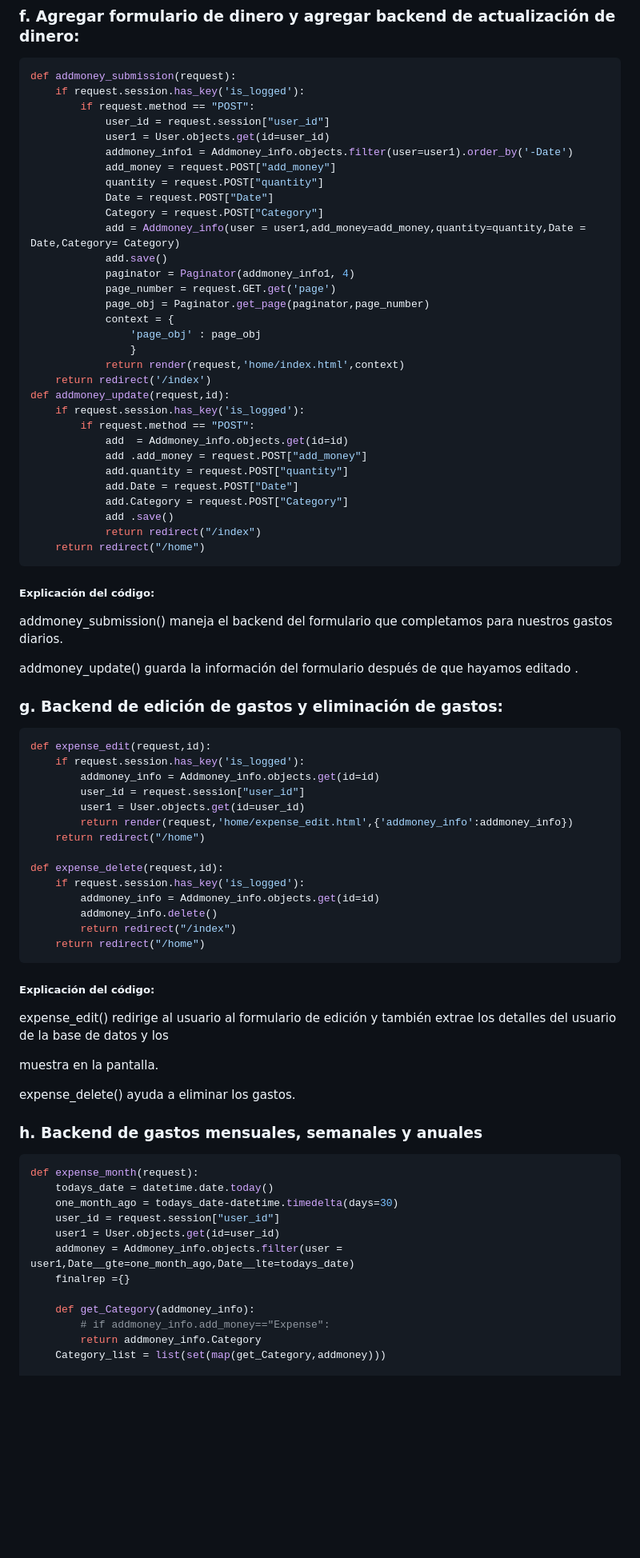
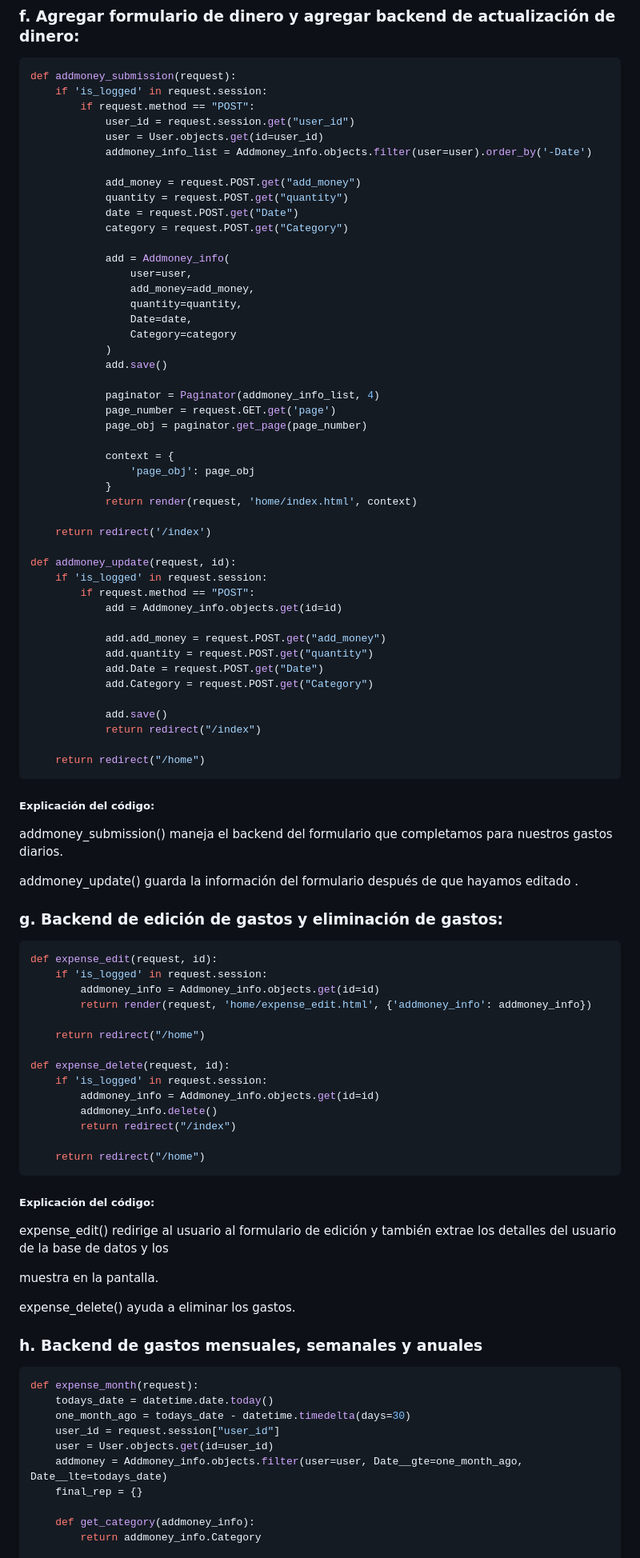
Before and after one commit to CRISHFAS/Seguimiento-de-gastos, a Markdown page: README.md, the part around the change printed below. Shown: that part at 80% size. Rendered like a GitHub page; blank space fills up the shorter version.

````diff
--- a/README.md
+++ b/README.md
@@ -442,35 +458,50 @@ c. success(): Si se cumple una condición, muestra el mensaje que se especifica
 
 ```python
 def addmoney_submission(request):
-    if request.session.has_key('is_logged'):
+    if 'is_logged' in request.session:
         if request.method == "POST":
-            user_id = request.session["user_id"]
-            user1 = User.objects.get(id=user_id)
-            addmoney_info1 = Addmoney_info.objects.filter(user=user1).order_by('-Date')
-            add_money = request.POST["add_money"]
-            quantity = request.POST["quantity"]
-            Date = request.POST["Date"]
-            Category = request.POST["Category"]
-            add = Addmoney_info(user = user1,add_money=add_money,quantity=quantity,Date = Date,Category= Category)
+            user_id = request.session.get("user_id")
+            user = User.objects.get(id=user_id)
+            addmoney_info_list = Addmoney_info.objects.filter(user=user).order_by('-Date')
+
+            add_money = request.POST.get("add_money")
+            quantity = request.POST.get("quantity")
+            date = request.POST.get("Date")
+            category = request.POST.get("Category")
+
+            add = Addmoney_info(
+                user=user,
+                add_money=add_money,
+                quantity=quantity,
+                Date=date,
+                Category=category
+            )
             add.save()
-            paginator = Paginator(addmoney_info1, 4)
+
+            paginator = Paginator(addmoney_info_list, 4)
             page_number = request.GET.get('page')
-            page_obj = Paginator.get_page(paginator,page_number)
+            page_obj = paginator.get_page(page_number)
+
             context = {
-                'page_obj' : page_obj
-                }
-            return render(request,'home/index.html',context)
+                'page_obj': page_obj
+            }
+            return render(request, 'home/index.html', context)
+
     return redirect('/index')
-def addmoney_update(request,id):
-    if request.session.has_key('is_logged'):
+
+def addmoney_update(request, id):
+    if 'is_logged' in request.session:
         if request.method == "POST":
-            add  = Addmoney_info.objects.get(id=id)
-            add .add_money = request.POST["add_money"]
-            add.quantity = request.POST["quantity"]
-            add.Date = request.POST["Date"]
-            add.Category = request.POST["Category"]
-            add .save()
+            add = Addmoney_info.objects.get(id=id)
+
+            add.add_money = request.POST.get("add_money")
+            add.quantity = request.POST.get("quantity")
+            add.Date = request.POST.get("Date")
+            add.Category = request.POST.get("Category")
+
+            add.save()
             return redirect("/index")
+
     return redirect("/home")
 ```
 
@@ -483,19 +514,19 @@ addmoney_update() guarda la información del formulario después de que hayamos
 ### g. Backend de edición de gastos y eliminación de gastos:
 
 ```python
-def expense_edit(request,id):
-    if request.session.has_key('is_logged'):
+def expense_edit(request, id):
+    if 'is_logged' in request.session:
         addmoney_info = Addmoney_info.objects.get(id=id)
-        user_id = request.session["user_id"]
-        user1 = User.objects.get(id=user_id)
-        return render(request,'home/expense_edit.html',{'addmoney_info':addmoney_info})
+        return render(request, 'home/expense_edit.html', {'addmoney_info': addmoney_info})
+
     return redirect("/home")
 
-def expense_delete(request,id):
-    if request.session.has_key('is_logged'):
+def expense_delete(request, id):
+    if 'is_logged' in request.session:
         addmoney_info = Addmoney_info.objects.get(id=id)
         addmoney_info.delete()
         return redirect("/index")
+
     return redirect("/home")
 ```
 
@@ -512,14 +543,12 @@ expense_delete() ayuda a eliminar los gastos.
 ```python
 def expense_month(request):
     todays_date = datetime.date.today()
-    one_month_ago = todays_date-datetime.timedelta(days=30)
+    one_month_ago = todays_date - datetime.timedelta(days=30)
     user_id = request.session["user_id"]
-    user1 = User.objects.get(id=user_id)
-    addmoney = Addmoney_info.objects.filter(user = user1,Date__gte=one_month_ago,Date__lte=todays_date)
-    finalrep ={}
+    user = User.objects.get(id=user_id)
+    addmoney = Addmoney_info.objects.filter(user=user, Date__gte=one_month_ago, Date__lte=todays_date)
+    final_rep = {}
 
-    def get_Category(addmoney_info):
-        # if addmoney_info.add_money=="Expense":
+    def get_category(addmoney_info):
         return addmoney_info.Category
-    Category_list = list(set(map(get_Category,addmoney)))
 
````
Also changed, not shown: other parts of README.md (+220 -208 lines).
